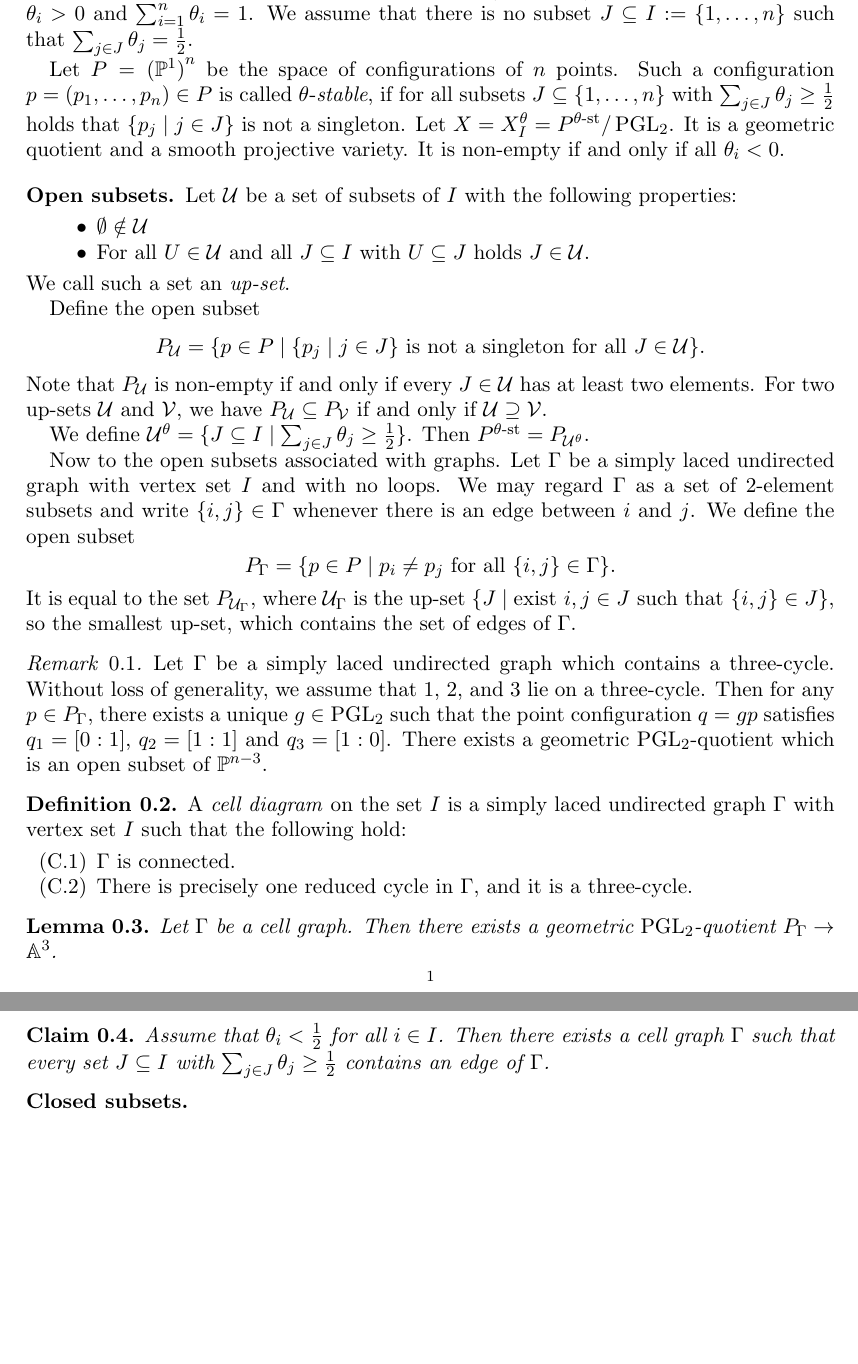
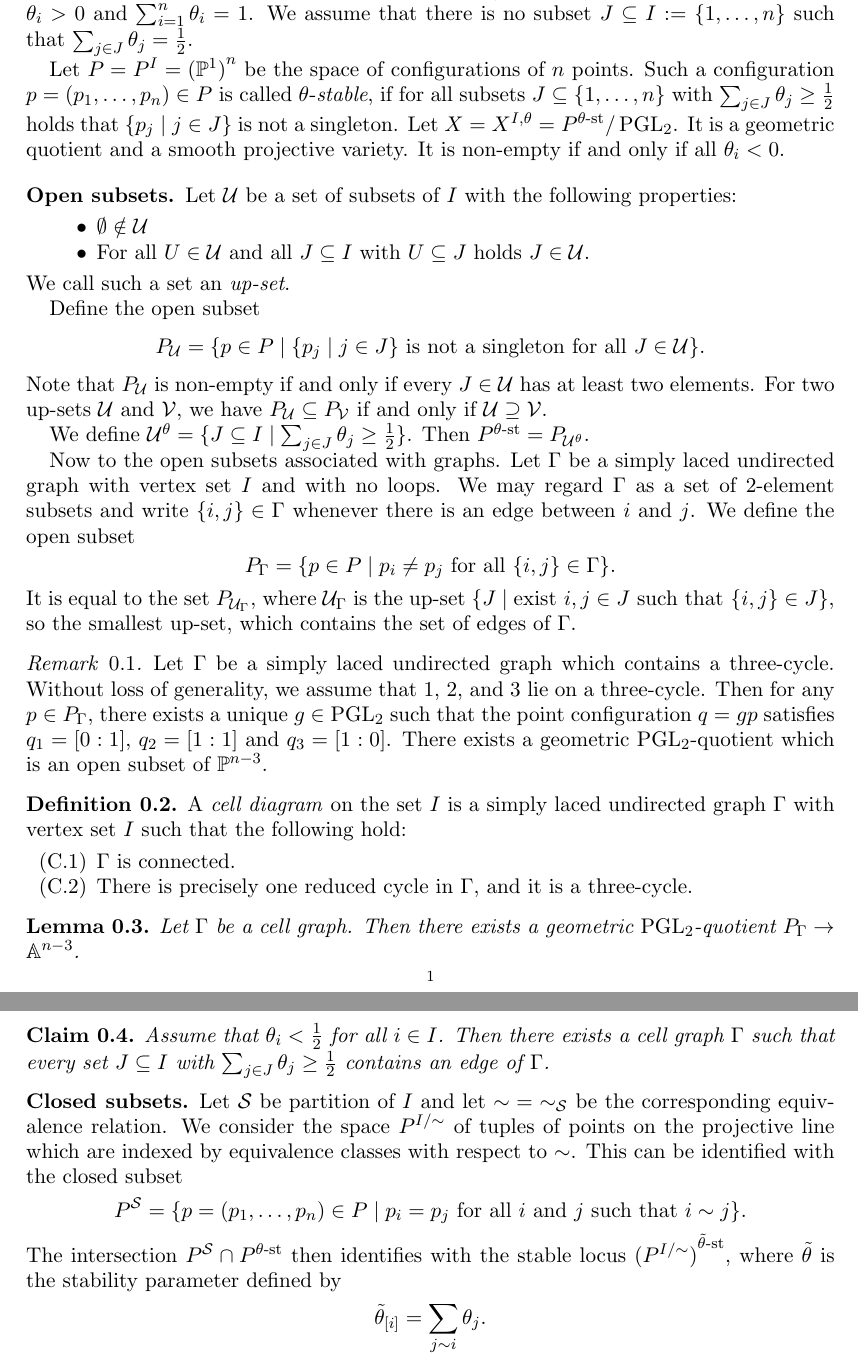
Before and after one commit to hansfranzen1/Points_P1_Cells, a LaTeX paper (Thoughts.tex): two parts of pages 1 and 2 of 2, joined at a grey line, cut so that both start at the same text, the shorter picture padded with empty space. Compiled offline with pdfLaTeX.

Commit message:
Closed subsets

```diff
--- a/Thoughts.tex
+++ b/Thoughts.tex
@@ -35,9 +35,9 @@
 	Fix a natural number \(n \geq 3\) and a tuple \(\theta = (\theta_1,\ldots,\theta_n)\) of rational numbers with \(\theta_i > 0\) and \(\sum_{i=1}^n \theta_i = 1\).
 	We assume that there is no subset \(J \subseteq I := \{1,\ldots,n\}\) such that \(\sum_{j \in J} \theta_j = \frac{1}{2}\).
 
-	Let \(P = {(\mathbb{P}^1)}^n\) be the space of configurations of \(n\) points.
+	Let \(P = P^I = {(\mathbb{P}^1)}^n\) be the space of configurations of \(n\) points.
 	Such a configuration \(p = (p_1,\ldots,p_n) \in P\) is called \(\theta\)-\emph{stable}, if for all subsets \(J \subseteq \{1,\ldots,n\}\) with \(\sum_{j \in J} \theta_j \geq \frac{1}{2}\) holds that \(\{p_j \mid j \in J\}\) is not a singleton.
-	Let \(X = X_I^\theta = P^{\theta\text{-st}}/\operatorname{PGL}_2\). It is a geometric quotient and a smooth projective variety.
+	Let \(X = X^{I,\theta} = P^{\theta\text{-st}}/\operatorname{PGL}_2\). It is a geometric quotient and a smooth projective variety.
 	It is non-empty if and only if all \(\theta_i < 0\).
 
 	\subsection*{Open subsets}
@@ -83,7 +83,7 @@
 
 	\begin{lem}
 		Let \(\Gamma\) be a cell graph.
-		Then there exists a geometric \(\operatorname{PGL}_2\)-quotient \(P_{\Gamma} \to \mathbb{A}^3\).
+		Then there exists a geometric \(\operatorname{PGL}_2\)-quotient \(P_{\Gamma} \to \mathbb{A}^{n-3}\).
 	\end{lem}
 
 	\begin{proof}
@@ -101,4 +101,12 @@
 
 	\subsection*{Closed subsets}
 
+	Let \(\mathcal{S}\) be partition of \(I\) and let \({\sim} = {\sim}_\mathcal{S}\) be the corresponding equivalence relation. We consider the space \(P^{I/\sim}\) of tuples of points on the projective line which are indexed by equivalence classes with respect to \(\sim\). This can be identified with the closed subset
+	\[
+		P^\mathcal{S} = \{ p = (p_1,\ldots,p_n) \in P \mid p_i = p_j \text{ for all \(i\) and \(j\) such that } i \sim j \}.
+	\]
+	The intersection \(P^\mathcal{S} \cap P^{\theta\text{-st}}\) then identifies with the stable locus \({(P^{I/\sim})}^{\tilde{\theta}\text{-st}}\), where \(\tilde{\theta}\) is the stability parameter defined by
+	\[
+		\tilde{\theta}_{[i]} = \sum_{j \sim i} \theta_j.
+	\]
 \end{document}
```
